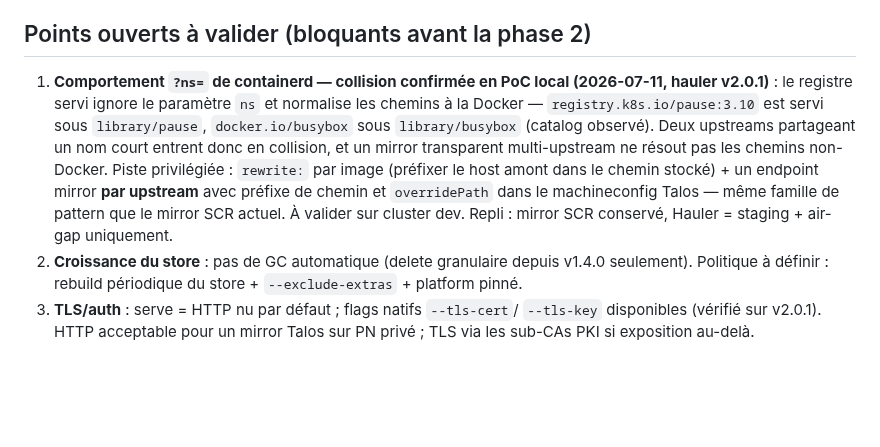
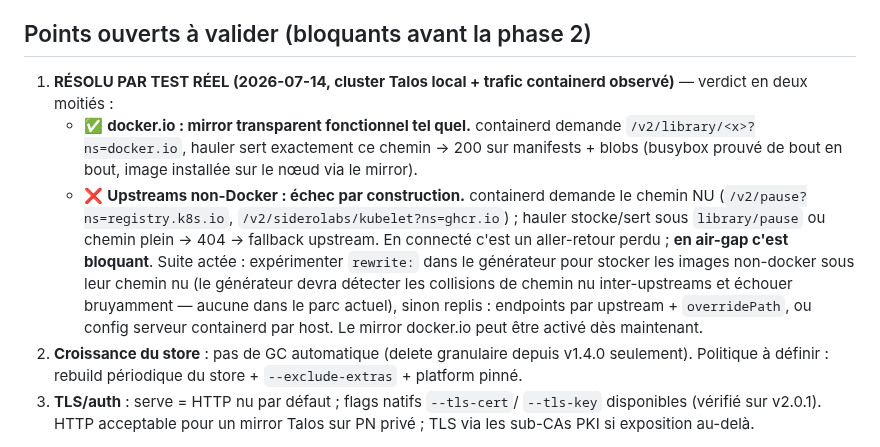
Before and after one commit to Destynova2/st4ck, a Markdown page: docs/adr/034-hauler-artifact-store.md, the part around the change. Drawn GitHub-style; blank space fills up the shorter version.

Commit message:
docs(adr): ADR-034 open point resolved by real containerd traffic
Local Talos cluster + hauler serve on the host, mirror patch on 4
upstreams, requests observed in the registry log: docker.io transparent
mirroring WORKS as-is (library/<x> paths match, 200 on manifests+blobs,
image landed via the mirror); non-Docker upstreams fail by construction
(containerd asks the bare path with ?ns=, hauler serves library/-
normalized or full paths -> 404 -> upstream fallback — blocking for
air-gap). Next: rewrite: in the generator to store non-docker images at
their bare path with loud cross-upstream collision detection.

```diff
--- a/docs/adr/034-hauler-artifact-store.md
+++ b/docs/adr/034-hauler-artifact-store.md
@@ -102,17 +102,23 @@ Flux Day-2 restent les deux seuls owners.
 
 ## Points ouverts à valider (bloquants avant la phase 2)
 
-1. **Comportement `?ns=` de containerd — collision confirmée en PoC local
-   (2026-07-11, hauler v2.0.1)** : le registre servi ignore le paramètre `ns`
-   et normalise les chemins à la Docker — `registry.k8s.io/pause:3.10` est
-   servi sous `library/pause`, `docker.io/busybox` sous `library/busybox`
-   (catalog observé). Deux upstreams partageant un nom court entrent donc en
-   collision, et un mirror transparent multi-upstream ne résout pas les
-   chemins non-Docker. Piste privilégiée : `rewrite:` par image (préfixer le
-   host amont dans le chemin stocké) + un endpoint mirror **par upstream**
-   avec préfixe de chemin et `overridePath` dans le machineconfig Talos —
-   même famille de pattern que le mirror SCR actuel. À valider sur cluster
-   dev. Repli : mirror SCR conservé, Hauler = staging + air-gap uniquement.
+1. **RÉSOLU PAR TEST RÉEL (2026-07-14, cluster Talos local + trafic
+   containerd observé)** — verdict en deux moitiés :
+   - ✅ **docker.io : mirror transparent fonctionnel tel quel.** containerd
+     demande `/v2/library/<x>?ns=docker.io`, hauler sert exactement ce
+     chemin → 200 sur manifests + blobs (busybox prouvé de bout en bout,
+     image installée sur le nœud via le mirror).
+   - ❌ **Upstreams non-Docker : échec par construction.** containerd
+     demande le chemin NU (`/v2/pause?ns=registry.k8s.io`,
+     `/v2/siderolabs/kubelet?ns=ghcr.io`) ; hauler stocke/sert sous
+     `library/pause` ou chemin plein → 404 → fallback upstream. En
+     connecté c'est un aller-retour perdu ; **en air-gap c'est bloquant**.
+   Suite actée : expérimenter `rewrite:` dans le générateur pour stocker
+   les images non-docker sous leur chemin nu (le générateur devra
+   détecter les collisions de chemin nu inter-upstreams et échouer
+   bruyamment — aucune dans le parc actuel), sinon replis : endpoints
+   par upstream + `overridePath`, ou config serveur containerd par host.
+   Le mirror docker.io peut être activé dès maintenant.
 2. **Croissance du store** : pas de GC automatique (delete granulaire depuis
    v1.4.0 seulement). Politique à définir : rebuild périodique du store +
    `--exclude-extras` + platform pinné.
```
